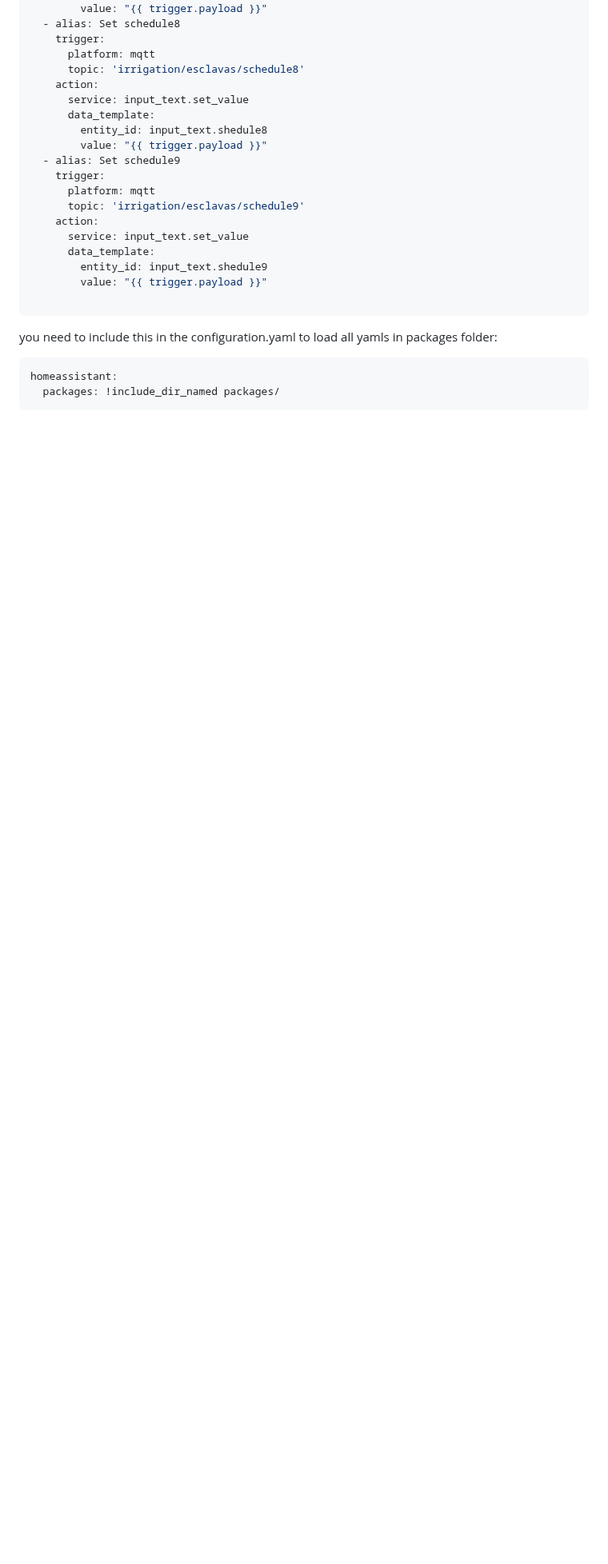
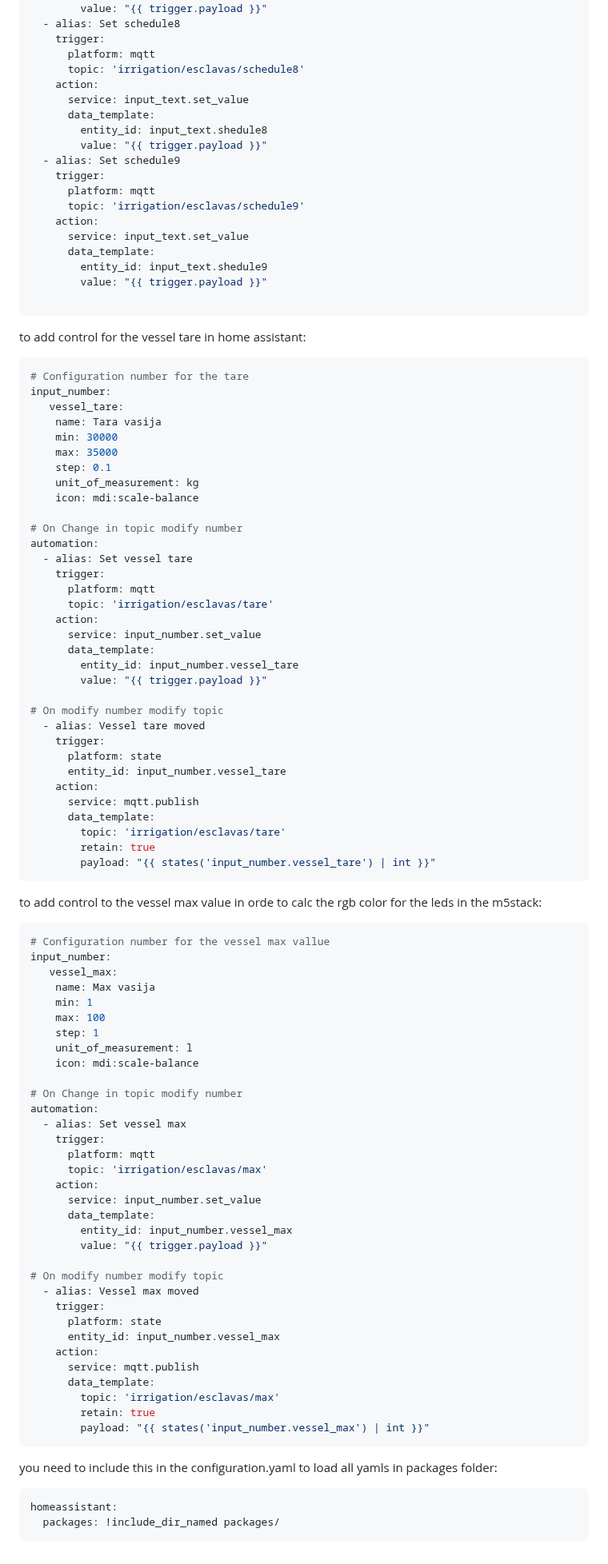
Before and after one commit to cllorens/HomeAssistant_irrigation_mqtt_schedule, a Markdown page: README.md, the part around the change. Shown at 80% size. GitHub-like rendering; blank space fills up the shorter version.

````diff
--- a/README.md
+++ b/README.md
@@ -133,6 +133,82 @@ automation:
 
 ```
 
+to add control for the vessel tare in home assistant:
+
+```yaml
+# Configuration number for the tare
+input_number:
+   vessel_tare:
+    name: Tara vasija
+    min: 30000
+    max: 35000
+    step: 0.1
+    unit_of_measurement: kg
+    icon: mdi:scale-balance
+
+# On Change in topic modify number
+automation:
+  - alias: Set vessel tare
+    trigger:
+      platform: mqtt
+      topic: 'irrigation/esclavas/tare'
+    action:
+      service: input_number.set_value
+      data_template:
+        entity_id: input_number.vessel_tare
+        value: "{{ trigger.payload }}"
+
+# On modify number modify topic
+  - alias: Vessel tare moved
+    trigger:
+      platform: state
+      entity_id: input_number.vessel_tare
+    action:
+      service: mqtt.publish
+      data_template:
+        topic: 'irrigation/esclavas/tare'
+        retain: true
+        payload: "{{ states('input_number.vessel_tare') | int }}"
+```
+
+to add control to the vessel max value in orde to calc the rgb color for the leds in the m5stack:
+
+```yaml
+# Configuration number for the vessel max vallue
+input_number:
+   vessel_max:
+    name: Max vasija
+    min: 1
+    max: 100
+    step: 1
+    unit_of_measurement: l
+    icon: mdi:scale-balance
+
+# On Change in topic modify number
+automation:
+  - alias: Set vessel max
+    trigger:
+      platform: mqtt
+      topic: 'irrigation/esclavas/max'
+    action:
+      service: input_number.set_value
+      data_template:
+        entity_id: input_number.vessel_max
+        value: "{{ trigger.payload }}"
+
+# On modify number modify topic
+  - alias: Vessel max moved
+    trigger:
+      platform: state
+      entity_id: input_number.vessel_max
+    action:
+      service: mqtt.publish
+      data_template:
+        topic: 'irrigation/esclavas/max'
+        retain: true
+        payload: "{{ states('input_number.vessel_max') | int }}"
+```
+
 you need to include this in the configuration.yaml to load all yamls in packages folder:
 ```yaml
 homeassistant:
````
